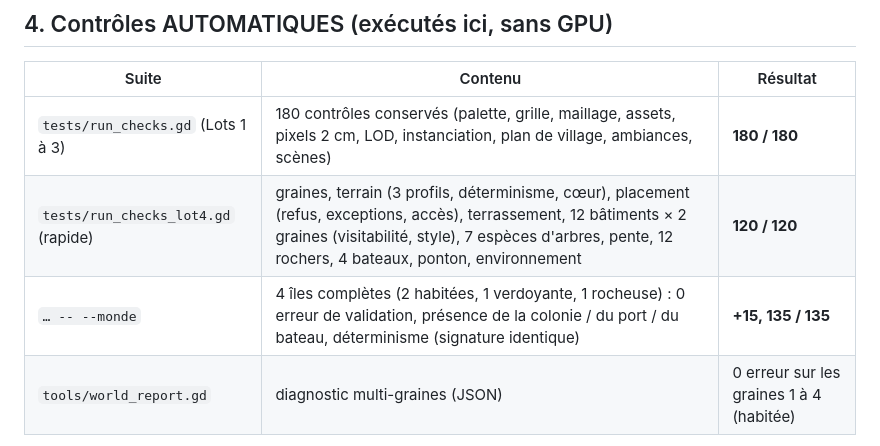
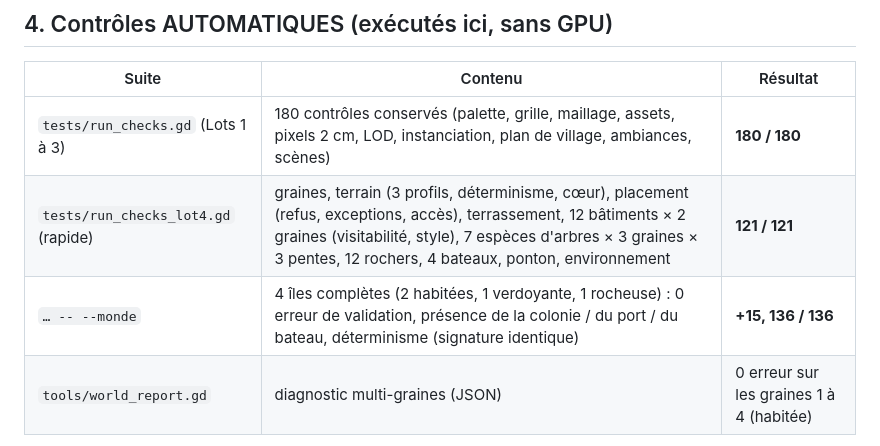
Before and after one commit to rambouraxel-del/ECLATS, a Markdown page: docs/BILAN_LOT4.md, the part around the change. Drawn GitHub-style.

```diff
--- a/docs/BILAN_LOT4.md
+++ b/docs/BILAN_LOT4.md
@@ -94,8 +94,8 @@ et la validation GPU. Les 3,4 M de primitives de la vue « place » viennent sur
 | Suite | Contenu | Résultat |
 |---|---|---|
 | `tests/run_checks.gd` (Lots 1 à 3) | 180 contrôles conservés (palette, grille, maillage, assets, pixels 2 cm, LOD, instanciation, plan de village, ambiances, scènes) | **180 / 180** |
-| `tests/run_checks_lot4.gd` (rapide) | graines, terrain (3 profils, déterminisme, cœur), placement (refus, exceptions, accès), terrassement, 12 bâtiments × 2 graines (visitabilité, style), 7 espèces d'arbres, pente, 12 rochers, 4 bateaux, ponton, environnement | **120 / 120** |
-| `… -- --monde` | 4 îles complètes (2 habitées, 1 verdoyante, 1 rocheuse) : 0 erreur de validation, présence de la colonie / du port / du bateau, déterminisme (signature identique) | **+15, 135 / 135** |
+| `tests/run_checks_lot4.gd` (rapide) | graines, terrain (3 profils, déterminisme, cœur), placement (refus, exceptions, accès), terrassement, 12 bâtiments × 2 graines (visitabilité, style), 7 espèces d'arbres × 3 graines × 3 pentes, 12 rochers, 4 bateaux, ponton, environnement | **121 / 121** |
+| `… -- --monde` | 4 îles complètes (2 habitées, 1 verdoyante, 1 rocheuse) : 0 erreur de validation, présence de la colonie / du port / du bateau, déterminisme (signature identique) | **+15, 136 / 136** |
 | `tools/world_report.gd` | diagnostic multi-graines (JSON) | 0 erreur sur les graines 1 à 4 (habitée) |
 
 Le validateur contrôle : cœur fixe respecté, cellules de terrain isolées, intersections de volumes durs, objets
```
Also changed, not shown: README.md (+3 -3 lines).
